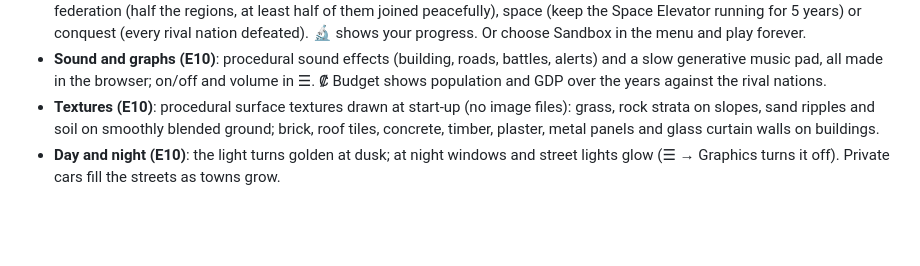
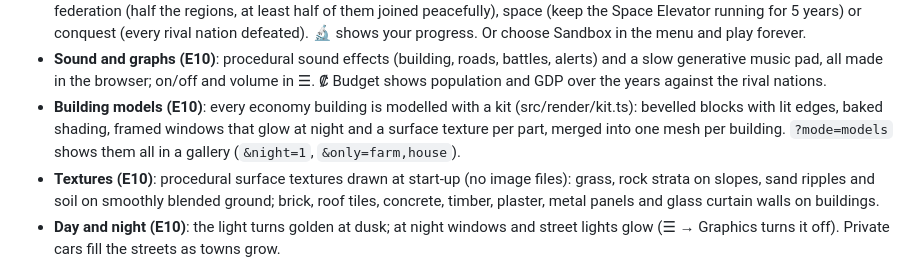
Before and after one commit to mattB1989/ascension-rts, a Markdown page: README.md, the part around the change. GitHub-like rendering; blank space fills up the shorter version.

Commit message:
README: building models and gallery
Co-Authored-By: Claude Opus 5.5 <noreply@anthropic.com>
Claude-Session: https://claude.ai/code/session_011UREJSvRP8LvtfeYve8n5s

```diff
--- a/README.md
+++ b/README.md
@@ -84,6 +84,10 @@ original **Twin Shores** skirmish.
 - **Sound and graphs (E10)**: procedural sound effects (building, roads, battles, alerts) and
   a slow generative music pad, all made in the browser; on/off and volume in ☰. ₡ Budget shows
   population and GDP over the years against the rival nations.
+- **Building models (E10)**: every economy building is modelled with a kit (src/render/kit.ts):
+  bevelled blocks with lit edges, baked shading, framed windows that glow at night and a surface
+  texture per part, merged into one mesh per building. `?mode=models` shows them all in a
+  gallery (`&night=1`, `&only=farm,house`).
 - **Textures (E10)**: procedural surface textures drawn at start-up (no image files): grass,
   rock strata on slopes, sand ripples and soil on smoothly blended ground; brick, roof tiles,
   concrete, timber, plaster, metal panels and glass curtain walls on buildings.
```
